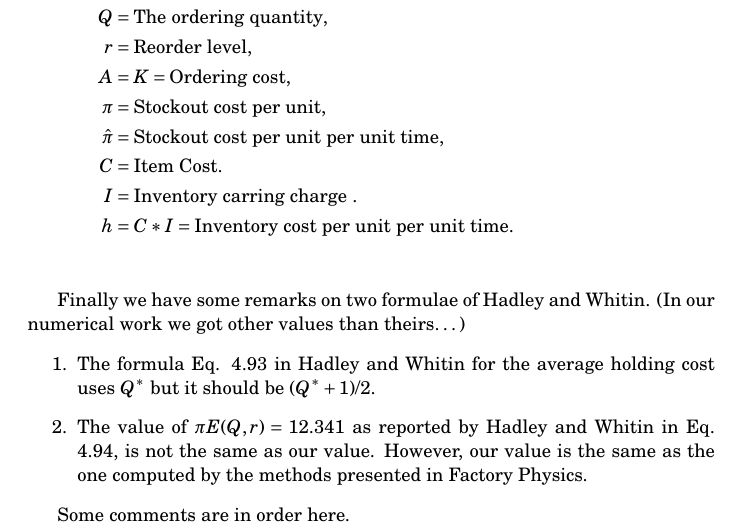
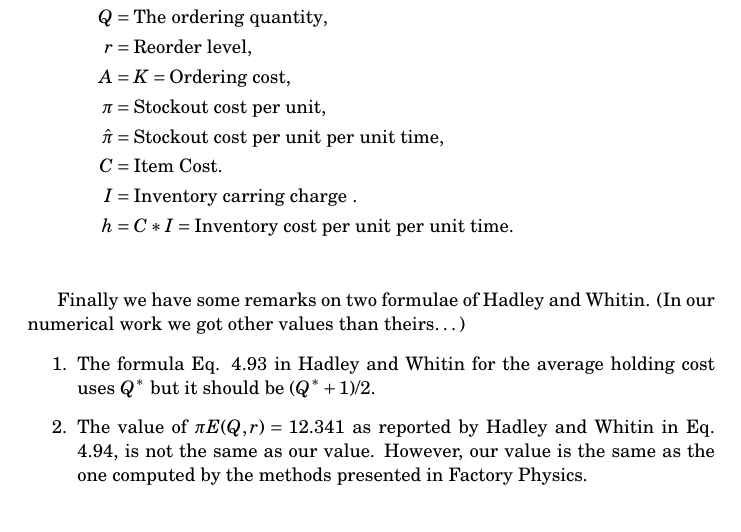
Before and after one commit to WangWanpeng/inventory-systems, a LaTeX document (qr/qr_comments.tex): part of page 2 of 2, cut so that both start at the same text. Compiled offline with pdfLaTeX.

Commit message:
remark removed

```diff
--- a/qr/qr_comments.tex
+++ b/qr/qr_comments.tex
@@ -90,11 +90,6 @@ our numerical work we got other values than theirs\ldots)
   Physics.
 \end{enumerate}
 
-Some comments are in order here.
-
-
-
-
 \end{document}
 
 
```
Also changed, not shown: qr/qr_comments.pdf.
